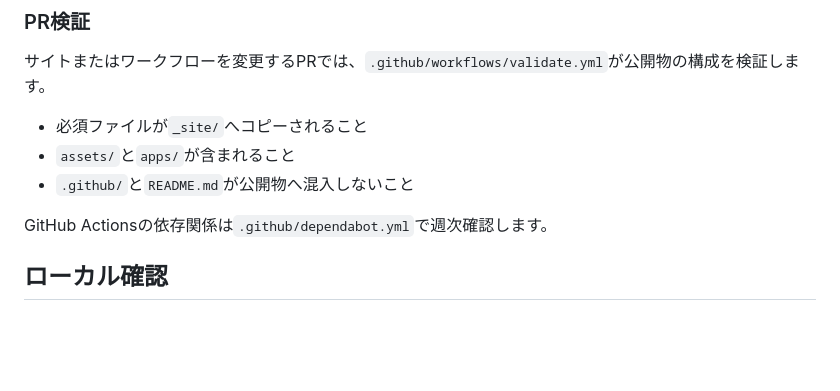
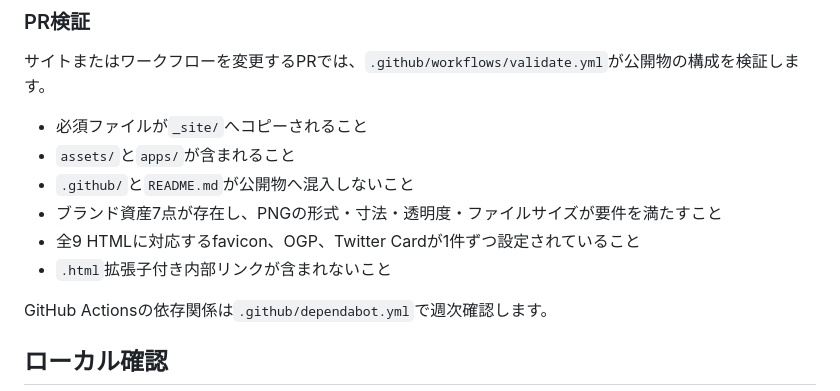
Before and after one commit to kaenozu/lp, a Markdown page: README.md, the part around one of its changes. Drawn GitHub-style; blank space fills up the shorter version.

```diff
--- a/README.md
+++ b/README.md
@@ -65,6 +80,9 @@ Secretの値はREADME、Issue、PR、ログへ記載しないでください。
 - 必須ファイルが`_site/`へコピーされること
 - `assets/`と`apps/`が含まれること
 - `.github/`と`README.md`が公開物へ混入しないこと
+- ブランド資産7点が存在し、PNGの形式・寸法・透明度・ファイルサイズが要件を満たすこと
+- 全9 HTMLに対応するfavicon、OGP、Twitter Cardが1件ずつ設定されていること
+- `.html`拡張子付き内部リンクが含まれないこと
 
 GitHub Actionsの依存関係は`.github/dependabot.yml`で週次確認します。
 
```
Also changed, not shown: other parts of README.md (+22 -5 lines).
